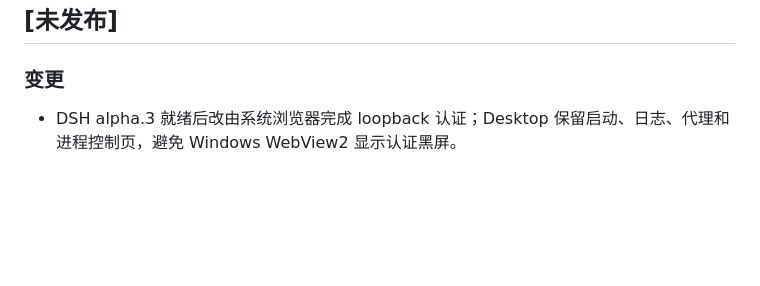
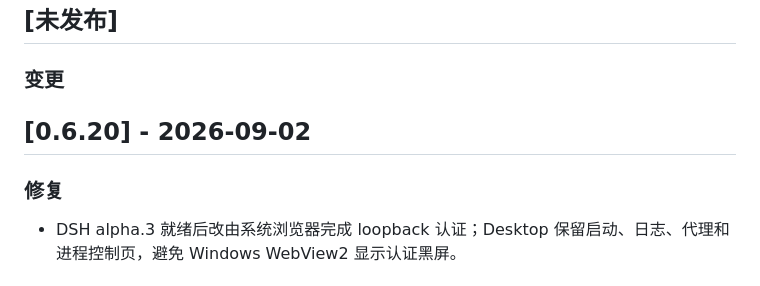
Before and after one commit to FreeCodeCampXYG/starline-dsh-desktop, a Markdown page: CHANGELOG.md, the part around the change. GitHub-like rendering; blank space fills up the shorter version.

```diff
--- a/CHANGELOG.md
+++ b/CHANGELOG.md
@@ -15,6 +15,10 @@
 ## [未发布]
 
 ### 变更
+
+## [0.6.20] - 2026-09-02
+
+### 修复
 
 - DSH alpha.3 就绪后改由系统浏览器完成 loopback 认证；Desktop 保留启动、日志、代理和进程控制页，避免 Windows WebView2 显示认证黑屏。
 
```
Also changed, not shown: DEV_STATE.md (+1 -0 lines).
